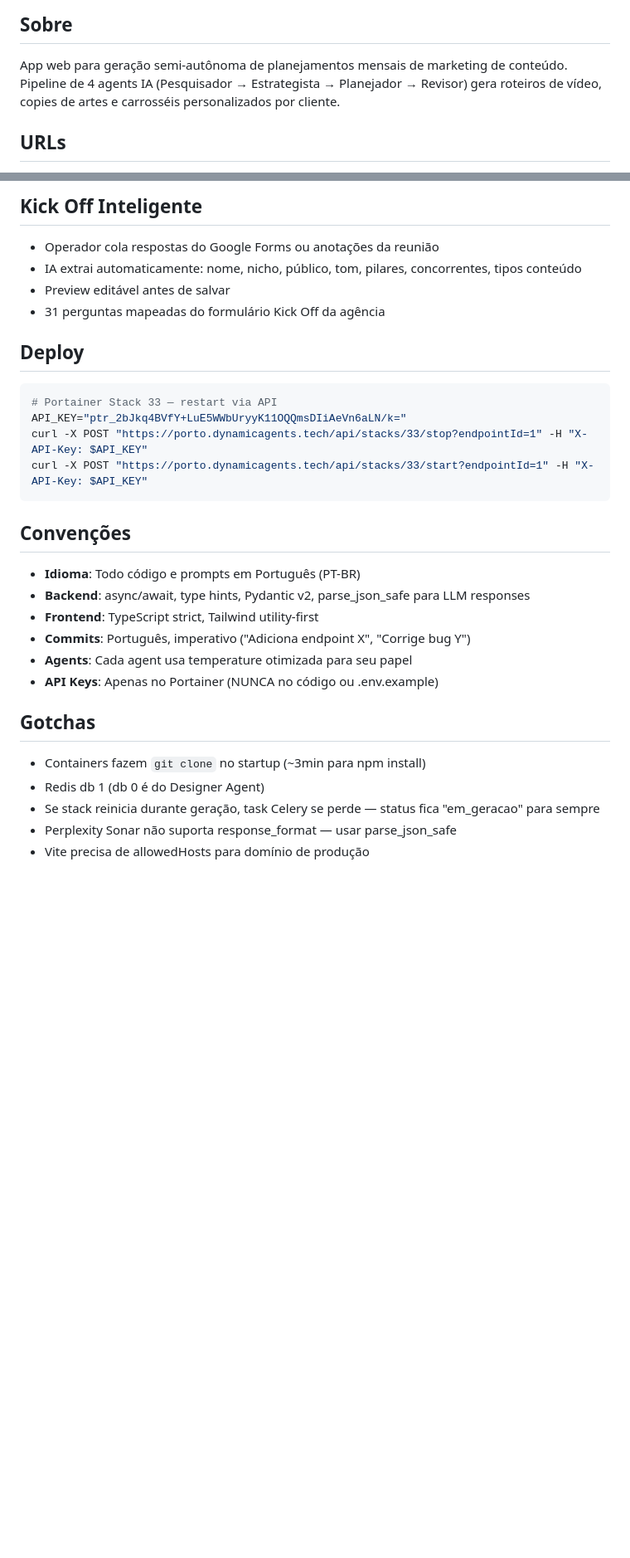
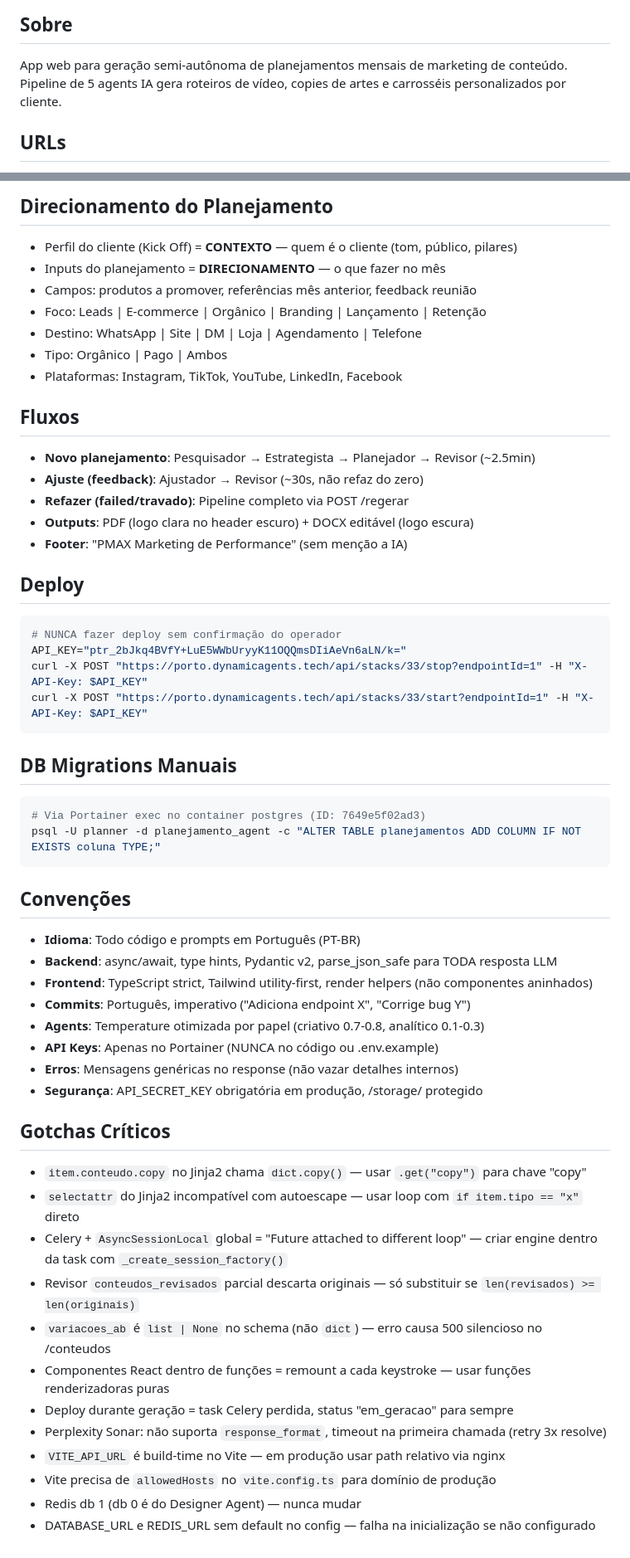
Before and after one commit to nelpno/planejamento-agent, a Markdown page: CLAUDE.md, 2 parts joined by grey strips. Shown at 83% size. Rendered like a GitHub page; blank space fills up the shorter version.

````diff
--- a/CLAUDE.md
+++ b/CLAUDE.md
@@ -2,7 +2,7 @@
 
 ## Sobre
 App web para geração semi-autônoma de planejamentos mensais de marketing de conteúdo.
-Pipeline de 4 agents IA (Pesquisador → Estrategista → Planejador → Revisor) gera roteiros de vídeo, copies de artes e carrosséis personalizados por cliente.
+Pipeline de 5 agents IA gera roteiros de vídeo, copies de artes e carrosséis personalizados por cliente.
 
 ## URLs
 - **Produção**: https://planejamento.dynamicagents.tech
@@ -68,29 +72,54 @@ Ao criar um planejamento, o operador define:
 
-## Kick Off Inteligente
-- Operador cola respostas do Google Forms ou anotações da reunião
-- IA extrai automaticamente: nome, nicho, público, tom, pilares, concorrentes, tipos conteúdo
-- Preview editável antes de salvar
-- 31 perguntas mapeadas do formulário Kick Off da agência
+## Direcionamento do Planejamento
+- Perfil do cliente (Kick Off) = **CONTEXTO** — quem é o cliente (tom, público, pilares)
+- Inputs do planejamento = **DIRECIONAMENTO** — o que fazer no mês
+- Campos: produtos a promover, referências mês anterior, feedback reunião
+- Foco: Leads | E-commerce | Orgânico | Branding | Lançamento | Retenção
+- Destino: WhatsApp | Site | DM | Loja | Agendamento | Telefone
+- Tipo: Orgânico | Pago | Ambos
+- Plataformas: Instagram, TikTok, YouTube, LinkedIn, Facebook
+
+## Fluxos
+- **Novo planejamento**: Pesquisador → Estrategista → Planejador → Revisor (~2.5min)
+- **Ajuste (feedback)**: Ajustador → Revisor (~30s, não refaz do zero)
+- **Refazer (failed/travado)**: Pipeline completo via POST /regerar
+- **Outputs**: PDF (logo clara no header escuro) + DOCX editável (logo escura)
+- **Footer**: "PMAX Marketing de Performance" (sem menção a IA)
 
 ## Deploy
 ```bash
-# Portainer Stack 33 — restart via API
+# NUNCA fazer deploy sem confirmação do operador
 API_KEY="ptr_2bJkq4BVfY+LuE5WWbUryyK11OQQmsDIiAeVn6aLN/k="
 curl -X POST "https://porto.dynamicagents.tech/api/stacks/33/stop?endpointId=1" -H "X-API-Key: $API_KEY"
 curl -X POST "https://porto.dynamicagents.tech/api/stacks/33/start?endpointId=1" -H "X-API-Key: $API_KEY"
 ```
 
+## DB Migrations Manuais
+```bash
+# Via Portainer exec no container postgres (ID: 7649e5f02ad3)
+psql -U planner -d planejamento_agent -c "ALTER TABLE planejamentos ADD COLUMN IF NOT EXISTS coluna TYPE;"
+```
+
 ## Convenções
 - **Idioma**: Todo código e prompts em Português (PT-BR)
-- **Backend**: async/await, type hints, Pydantic v2, parse_json_safe para LLM responses
-- **Frontend**: TypeScript strict, Tailwind utility-first
+- **Backend**: async/await, type hints, Pydantic v2, parse_json_safe para TODA resposta LLM
+- **Frontend**: TypeScript strict, Tailwind utility-first, render helpers (não componentes aninhados)
 - **Commits**: Português, imperativo ("Adiciona endpoint X", "Corrige bug Y")
-- **Agents**: Cada agent usa temperature otimizada para seu papel
+- **Agents**: Temperature otimizada por papel (criativo 0.7-0.8, analítico 0.1-0.3)
 - **API Keys**: Apenas no Portainer (NUNCA no código ou .env.example)
+- **Erros**: Mensagens genéricas no response (não vazar detalhes internos)
+- **Segurança**: API_SECRET_KEY obrigatória em produção, /storage/ protegido
 
-## Gotchas
-- Containers fazem `git clone` no startup (~3min para npm install)
-- Redis db 1 (db 0 é do Designer Agent)
-- Se stack reinicia durante geração, task Celery se perde — status fica "em_geracao" para sempre
-- Perplexity Sonar não suporta response_format — usar parse_json_safe
-- Vite precisa de allowedHosts para domínio de produção
+## Gotchas Críticos
+- `item.conteudo.copy` no Jinja2 chama `dict.copy()` — usar `.get("copy")` para chave "copy"
+- `selectattr` do Jinja2 incompatível com autoescape — usar loop com `if item.tipo == "x"` direto
+- Celery + `AsyncSessionLocal` global = "Future attached to different loop" — criar engine dentro da task com `_create_session_factory()`
+- Revisor `conteudos_revisados` parcial descarta originais — só substituir se `len(revisados) >= len(originais)`
+- `variacoes_ab` é `list | None` no schema (não `dict`) — erro causa 500 silencioso no /conteudos
+- Componentes React dentro de funções = remount a cada keystroke — usar funções renderizadoras puras
+- Deploy durante geração = task Celery perdida, status "em_geracao" para sempre
+- Perplexity Sonar: não suporta `response_format`, timeout na primeira chamada (retry 3x resolve)
+- `VITE_API_URL` é build-time no Vite — em produção usar path relativo via nginx
+- Vite precisa de `allowedHosts` no `vite.config.ts` para domínio de produção
+- Redis db 1 (db 0 é do Designer Agent) — nunca mudar
+- DATABASE_URL e REDIS_URL sem default no config — falha na inicialização se não configurado
````
Also changed, not shown: other parts of CLAUDE.md (+25 -21 lines).
